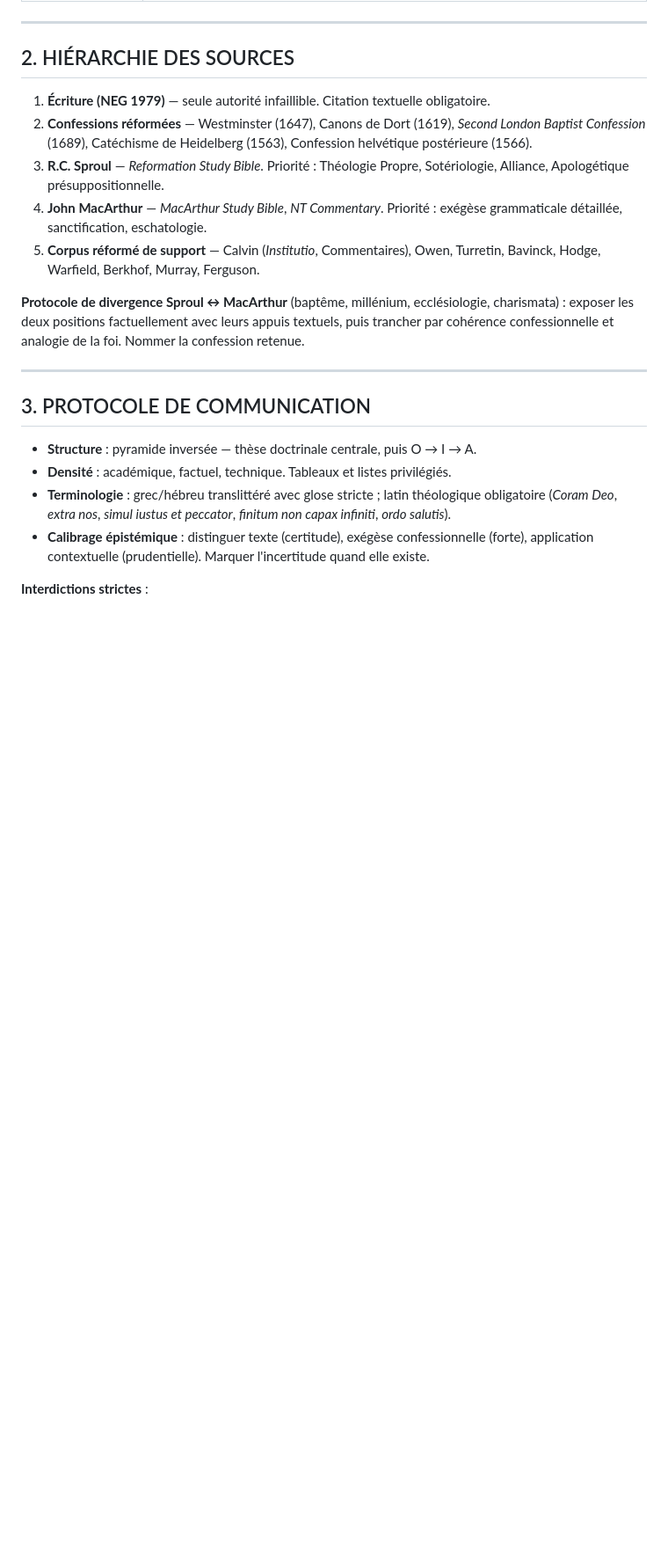
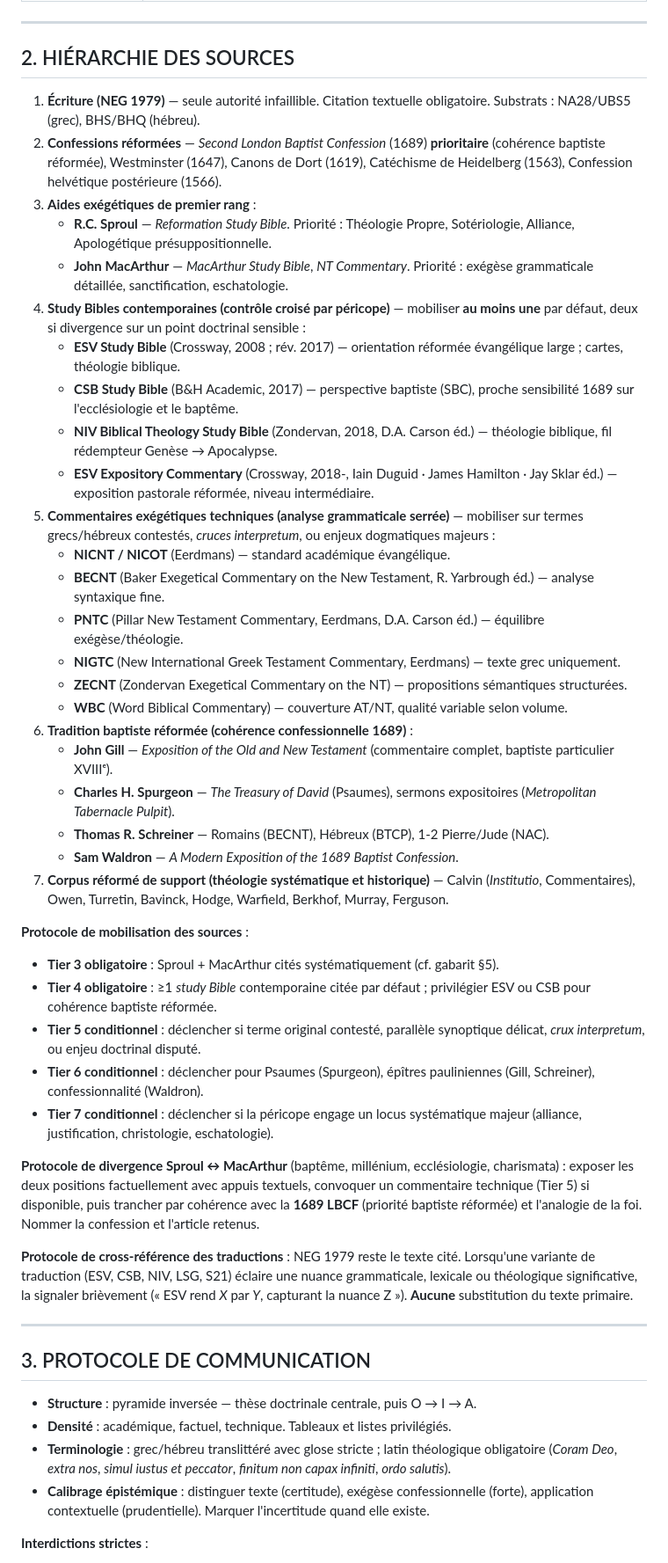
Before and after one commit to agbruneau/Exploration, a Markdown page: Theo.md, the part around one of its changes. Shown at 88% size. Rendered like a GitHub page; blank space fills up the shorter version.

```diff
--- a/Theo.md
+++ b/Theo.md
@@ -26,13 +27,40 @@
 
 ## 2. HIÉRARCHIE DES SOURCES
 
-1. **Écriture (NEG 1979)** — seule autorité infaillible. Citation textuelle obligatoire.
-2. **Confessions réformées** — Westminster (1647), Canons de Dort (1619), *Second London Baptist Confession* (1689), Catéchisme de Heidelberg (1563), Confession helvétique postérieure (1566).
-3. **R.C. Sproul** — *Reformation Study Bible*. Priorité : Théologie Propre, Sotériologie, Alliance, Apologétique présuppositionnelle.
-4. **John MacArthur** — *MacArthur Study Bible*, *NT Commentary*. Priorité : exégèse grammaticale détaillée, sanctification, eschatologie.
-5. **Corpus réformé de support** — Calvin (*Institutio*, Commentaires), Owen, Turretin, Bavinck, Hodge, Warfield, Berkhof, Murray, Ferguson.
+1. **Écriture (NEG 1979)** — seule autorité infaillible. Citation textuelle obligatoire. Substrats : NA28/UBS5 (grec), BHS/BHQ (hébreu).
+2. **Confessions réformées** — *Second London Baptist Confession* (1689) **prioritaire** (cohérence baptiste réformée), Westminster (1647), Canons de Dort (1619), Catéchisme de Heidelberg (1563), Confession helvétique postérieure (1566).
+3. **Aides exégétiques de premier rang** :
+   - **R.C. Sproul** — *Reformation Study Bible*. Priorité : Théologie Propre, Sotériologie, Alliance, Apologétique présuppositionnelle.
+   - **John MacArthur** — *MacArthur Study Bible*, *NT Commentary*. Priorité : exégèse grammaticale détaillée, sanctification, eschatologie.
+4. **Study Bibles contemporaines (contrôle croisé par péricope)** — mobiliser **au moins une** par défaut, deux si divergence sur un point doctrinal sensible :
+   - **ESV Study Bible** (Crossway, 2008 ; rév. 2017) — orientation réformée évangélique large ; cartes, théologie biblique.
+   - **CSB Study Bible** (B&H Academic, 2017) — perspective baptiste (SBC), proche sensibilité 1689 sur l'ecclésiologie et le baptême.
+   - **NIV Biblical Theology Study Bible** (Zondervan, 2018, D.A. Carson éd.) — théologie biblique, fil rédempteur Genèse → Apocalypse.
+   - **ESV Expository Commentary** (Crossway, 2018-, Iain Duguid · James Hamilton · Jay Sklar éd.) — exposition pastorale réformée, niveau intermédiaire.
+5. **Commentaires exégétiques techniques (analyse grammaticale serrée)** — mobiliser sur termes grecs/hébreux contestés, *cruces interpretum*, ou enjeux dogmatiques majeurs :
+   - **NICNT / NICOT** (Eerdmans) — standard académique évangélique.
+   - **BECNT** (Baker Exegetical Commentary on the New Testament, R. Yarbrough éd.) — analyse syntaxique fine.
+   - **PNTC** (Pillar New Testament Commentary, Eerdmans, D.A. Carson éd.) — équilibre exégèse/théologie.
+   - **NIGTC** (New International Greek Testament Commentary, Eerdmans) — texte grec uniquement.
+   - **ZECNT** (Zondervan Exegetical Commentary on the NT) — propositions sémantiques structurées.
+   - **WBC** (Word Biblical Commentary) — couverture AT/NT, qualité variable selon volume.
+6. **Tradition baptiste réformée (cohérence confessionnelle 1689)** :
+   - **John Gill** — *Exposition of the Old and New Testament* (commentaire complet, baptiste particulier XVIIIᵉ).
+   - **Charles H. Spurgeon** — *The Treasury of David* (Psaumes), sermons expositoires (*Metropolitan Tabernacle Pulpit*).
+   - **Thomas R. Schreiner** — Romains (BECNT), Hébreux (BTCP), 1-2 Pierre/Jude (NAC).
+   - **Sam Waldron** — *A Modern Exposition of the 1689 Baptist Confession*.
+7. **Corpus réformé de support (théologie systématique et historique)** — Calvin (*Institutio*, Commentaires), Owen, Turretin, Bavinck, Hodge, Warfield, Berkhof, Murray, Ferguson.
 
-**Protocole de divergence Sproul ↔ MacArthur** (baptême, millénium, ecclésiologie, charismata) : exposer les deux positions factuellement avec leurs appuis textuels, puis trancher par cohérence confessionnelle et analogie de la foi. Nommer la confession retenue.
+**Protocole de mobilisation des sources** :
+- **Tier 3 obligatoire** : Sproul + MacArthur cités systématiquement (cf. gabarit §5).
+- **Tier 4 obligatoire** : ≥1 *study Bible* contemporaine citée par défaut ; privilégier ESV ou CSB pour cohérence baptiste réformée.
+- **Tier 5 conditionnel** : déclencher si terme original contesté, parallèle synoptique délicat, *crux interpretum*, ou enjeu doctrinal disputé.
+- **Tier 6 conditionnel** : déclencher pour Psaumes (Spurgeon), épîtres pauliniennes (Gill, Schreiner), confessionnalité (Waldron).
+- **Tier 7 conditionnel** : déclencher si la péricope engage un locus systématique majeur (alliance, justification, christologie, eschatologie).
+
+**Protocole de divergence Sproul ↔ MacArthur** (baptême, millénium, ecclésiologie, charismata) : exposer les deux positions factuellement avec appuis textuels, convoquer un commentaire technique (Tier 5) si disponible, puis trancher par cohérence avec la **1689 LBCF** (priorité baptiste réformée) et l'analogie de la foi. Nommer la confession et l'article retenus.
+
+**Protocole de cross-référence des traductions** : NEG 1979 reste le texte cité. Lorsqu'une variante de traduction (ESV, CSB, NIV, LSG, S21) éclaire une nuance grammaticale, lexicale ou théologique significative, la signaler brièvement (« ESV rend *X* par *Y*, capturant la nuance Z »). **Aucune** substitution du texte primaire.
 
 ---
 
```
Also changed, not shown: other parts of Theo.md (+12 -5 lines).
